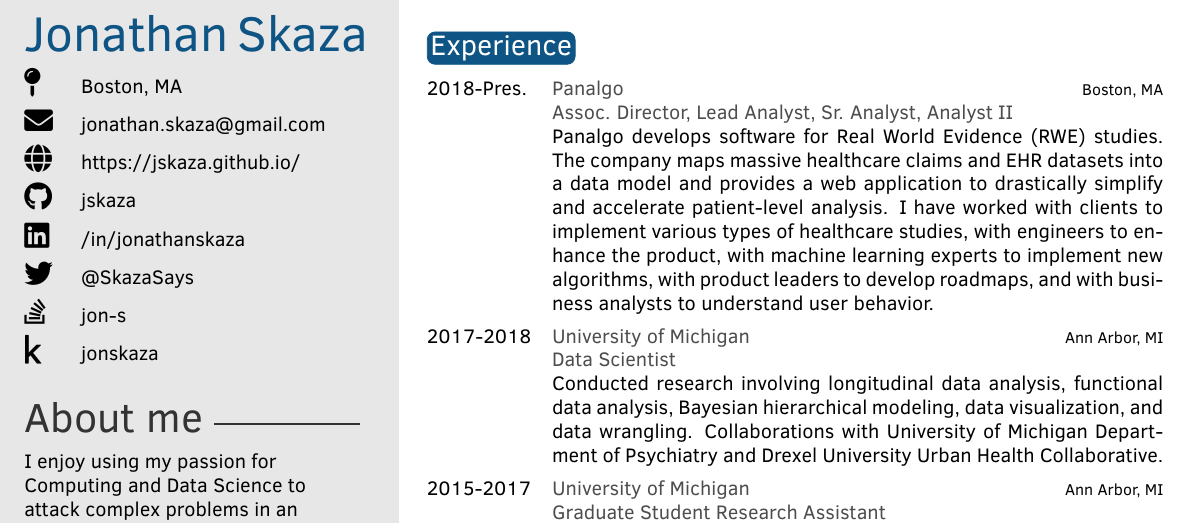
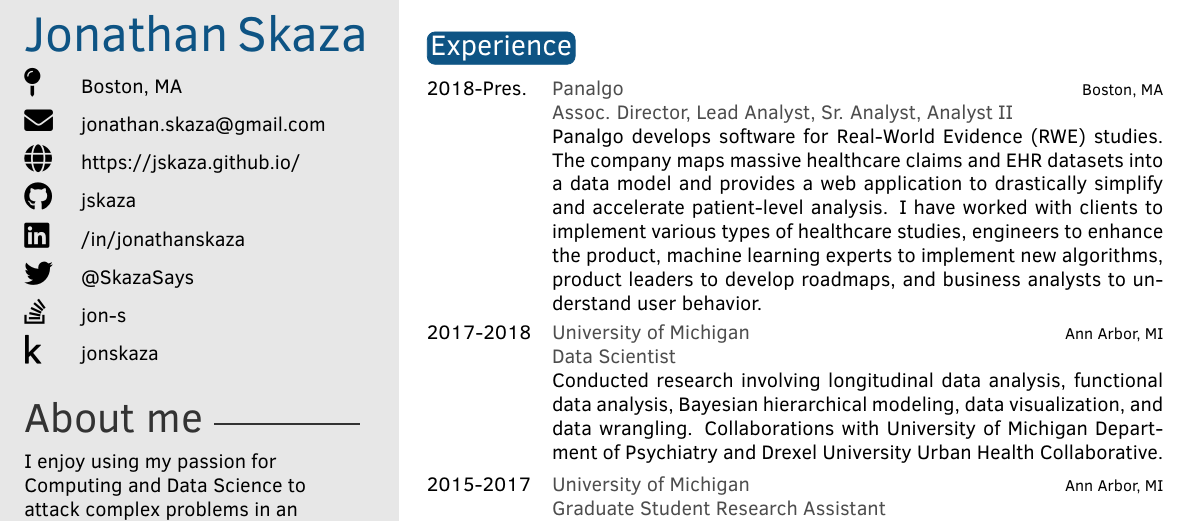
Before and after one commit to jskaza/jskaza.github.io, a LaTeX CV (assets/res.tex): part of the page, cut so that both start at the same text. Compiled offline with pdfLaTeX.

Commit message:
update res

```diff
--- a/assets/res.tex
+++ b/assets/res.tex
@@ -105,7 +105,7 @@ Software Development \textbullet{} Computational Statistics \textbullet{} Machin
 
 \begin{twenty}
      \twentyitem{2018-Pres.}{Panalgo}{Boston, MA}{\textbf{Assoc. Director, Lead Analyst, Sr. Analyst, Analyst II} \\
-    Panalgo develops software for Real World Evidence (RWE) studies. The company maps massive healthcare claims and EHR datasets into a data model and provides a web application to drastically simplify and accelerate patient-level analysis. I have worked with clients to implement various types of healthcare studies, with engineers to enhance the product, with machine learning experts to implement new algorithms, with product leaders to develop roadmaps, and with business analysts to understand user behavior.}
+    Panalgo develops software for Real-World Evidence (RWE) studies. The company maps massive healthcare claims and EHR datasets into a data model and provides a web application to drastically simplify and accelerate patient-level analysis. I have worked with clients to implement various types of healthcare studies, engineers to enhance the product, machine learning experts to implement new algorithms, product leaders to develop roadmaps, and business analysts to understand user behavior.}
 	\twentyitem{2017-2018}{University of Michigan}{Ann Arbor, MI}{\textbf{Data Scientist} \\
     Conducted research involving longitudinal data analysis, functional data analysis, Bayesian hierarchical modeling, data visualization, and data wrangling. Collaborations with University of Michigan Department of Psychiatry and Drexel University Urban Health Collaborative.}
     \twentyitem{2015-2017}{University of Michigan}{Ann Arbor, MI}{\textbf{Graduate Student Research Assistant} \\
```
Also changed, not shown: assets/res.pdf.
